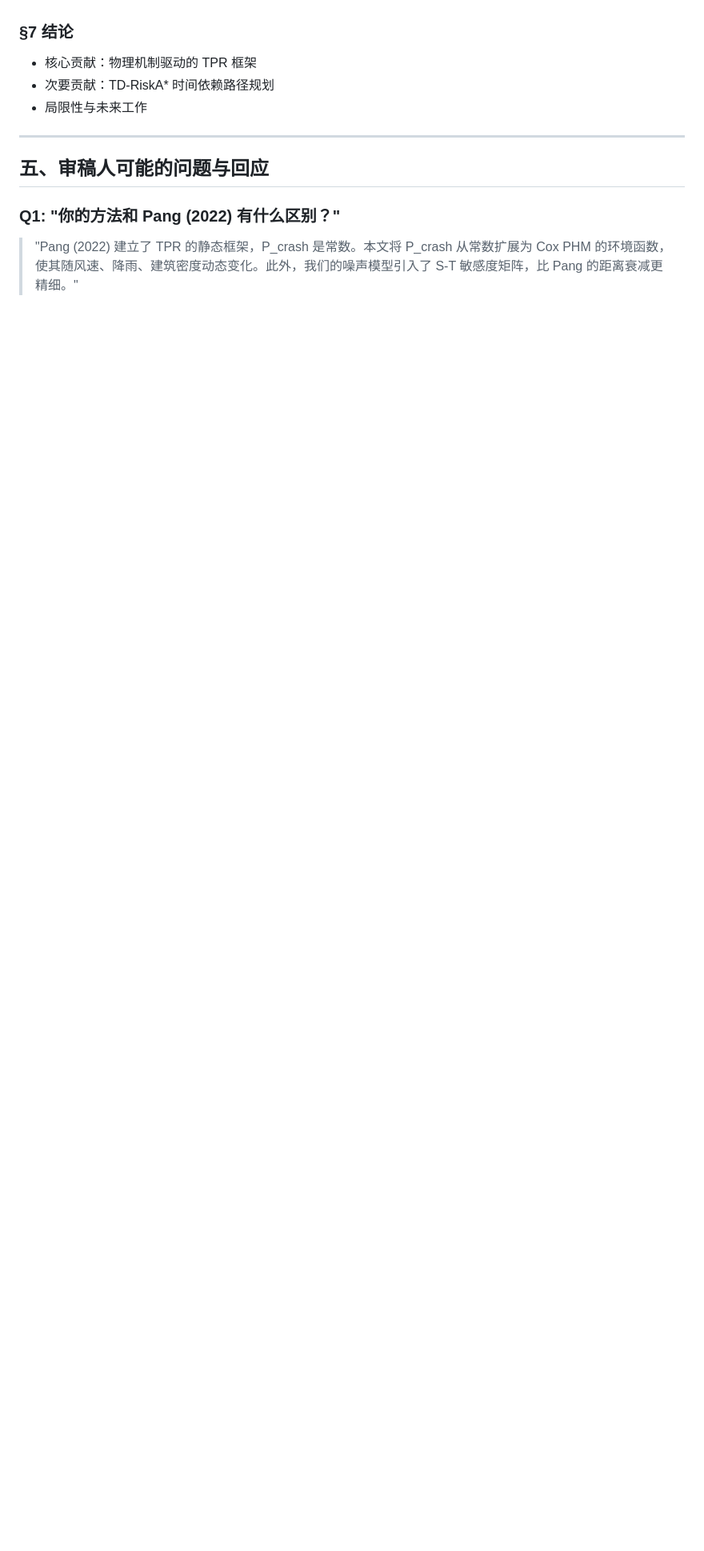
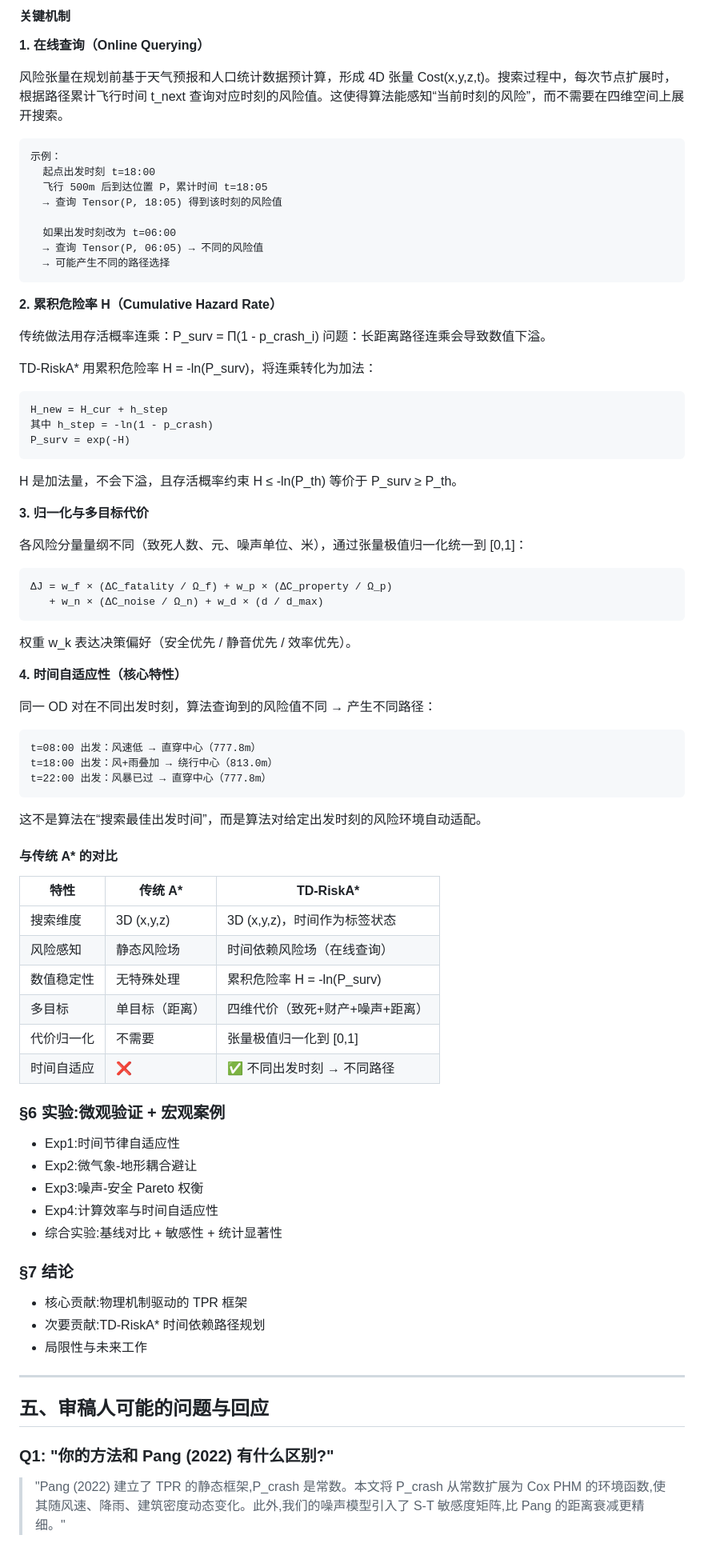
Before and after one commit to 909347194/Risk-Path, a Markdown page: paper/related-papers/paper_narrative.md, the part around one of its changes. Shown at 80% size. GitHub-like rendering; blank space fills up the shorter version.

````diff
--- a/paper/related-papers/paper_narrative.md
+++ b/paper/related-papers/paper_narrative.md
@@ -134,15 +165,82 @@
+#### 关键机制
+
+**1. 在线查询（Online Querying）**
+
+风险张量在规划前基于天气预报和人口统计数据预计算，形成 4D 张量 Cost(x,y,z,t)。搜索过程中，每次节点扩展时，根据路径累计飞行时间 t_next 查询对应时刻的风险值。这使得算法能感知“当前时刻的风险”，而不需要在四维空间上展开搜索。
+
+```
+示例：
+  起点出发时刻 t=18:00
+  飞行 500m 后到达位置 P，累计时间 t=18:05
+  → 查询 Tensor(P, 18:05) 得到该时刻的风险值
+
+  如果出发时刻改为 t=06:00
+  → 查询 Tensor(P, 06:05) → 不同的风险值
+  → 可能产生不同的路径选择
+```
+
+**2. 累积危险率 H（Cumulative Hazard Rate）**
+
+传统做法用存活概率连乘：P_surv = Π(1 - p_crash_i)
+问题：长距离路径连乘会导致数值下溢。
+
+TD-RiskA* 用累积危险率 H = -ln(P_surv)，将连乘转化为加法：
+```
+H_new = H_cur + h_step
+其中 h_step = -ln(1 - p_crash)
+P_surv = exp(-H)
+```
+H 是加法量，不会下溢，且存活概率约束 H ≤ -ln(P_th) 等价于 P_surv ≥ P_th。
+
+**3. 归一化与多目标代价**
+
+各风险分量量纲不同（致死人数、元、噪声单位、米），通过张量极值归一化统一到 [0,1]：
+```
+ΔJ = w_f × (ΔC_fatality / Ω_f) + w_p × (ΔC_property / Ω_p)
+   + w_n × (ΔC_noise / Ω_n) + w_d × (d / d_max)
+```
+权重 w_k 表达决策偏好（安全优先 / 静音优先 / 效率优先）。
+
+**4. 时间自适应性（核心特性）**
+
+同一 OD 对在不同出发时刻，算法查询到的风险值不同 → 产生不同路径：
+```
+t=08:00 出发：风速低 → 直穿中心（777.8m）
+t=18:00 出发：风+雨叠加 → 绕行中心（813.0m）
+t=22:00 出发：风暴已过 → 直穿中心（777.8m）
+```
+这不是算法在“搜索最佳出发时间”，而是算法对给定出发时刻的风险环境自动适配。
+
+#### 与传统 A* 的对比
+
+| 特性 | 传统 A* | TD-RiskA* |
+|------|---------|----------|
+| 搜索维度 | 3D (x,y,z) | 3D (x,y,z)，时间作为标签状态 |
+| 风险感知 | 静态风险场 | 时间依赖风险场（在线查询） |
+| 数值稳定性 | 无特殊处理 | 累积危险率 H = -ln(P_surv) |
+| 多目标 | 单目标（距离） | 四维代价（致死+财产+噪声+距离） |
+| 代价归一化 | 不需要 | 张量极值归一化到 [0,1] |
+| 时间自适应 | ❌ | ✅ 不同出发时刻 → 不同路径 |
+
+### §6 实验:微观验证 + 宏观案例
+
+- Exp1:时间节律自适应性
+- Exp2:微气象-地形耦合避让
+- Exp3:噪声-安全 Pareto 权衡
+- Exp4:计算效率与时间自适应性
+- 综合实验:基线对比 + 敏感性 + 统计显著性
 
 ### §7 结论
 
-- 核心贡献：物理机制驱动的 TPR 框架
-- 次要贡献：TD-RiskA* 时间依赖路径规划
+- 核心贡献:物理机制驱动的 TPR 框架
+- 次要贡献:TD-RiskA* 时间依赖路径规划
 - 局限性与未来工作
 
 ---
 
 ## 五、审稿人可能的问题与回应
 
-### Q1: "你的方法和 Pang (2022) 有什么区别？"
+### Q1: "你的方法和 Pang (2022) 有什么区别?"
 
-> "Pang (2022) 建立了 TPR 的静态框架，P_crash 是常数。本文将 P_crash 从常数扩展为 Cox PHM 的环境函数，使其随风速、降雨、建筑密度动态变化。此外，我们的噪声模型引入了 S-T 敏感度矩阵，比 Pang 的距离衰减更精细。"
+> "Pang (2022) 建立了 TPR 的静态框架,P_crash 是常数。本文将 P_crash 从常数扩展为 Cox PHM 的环境函数,使其随风速、降雨、建筑密度动态变化。此外,我们的噪声模型引入了 S-T 敏感度矩阵,比 Pang 的距离衰减更精细。"
 
````
Also changed, not shown: other parts of paper/related-papers/paper_narrative.md (+94 -63 lines).
